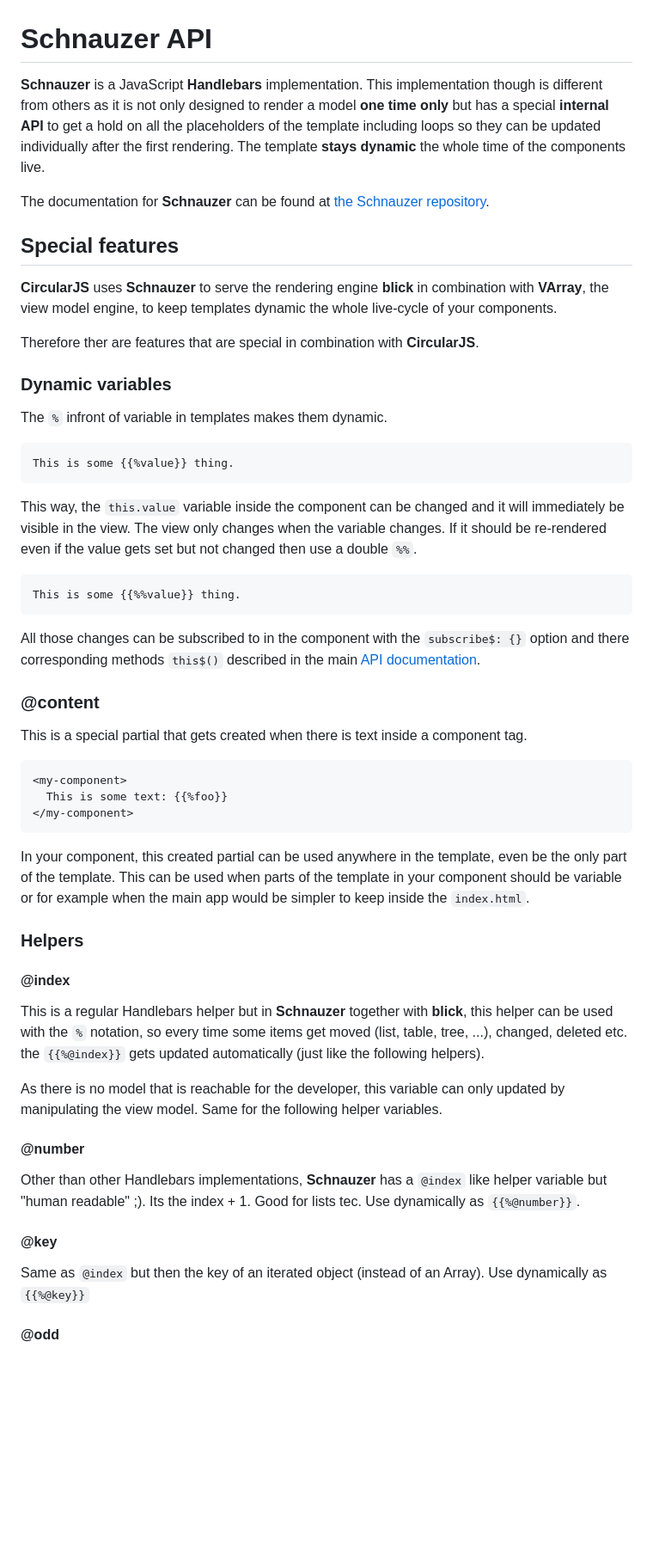
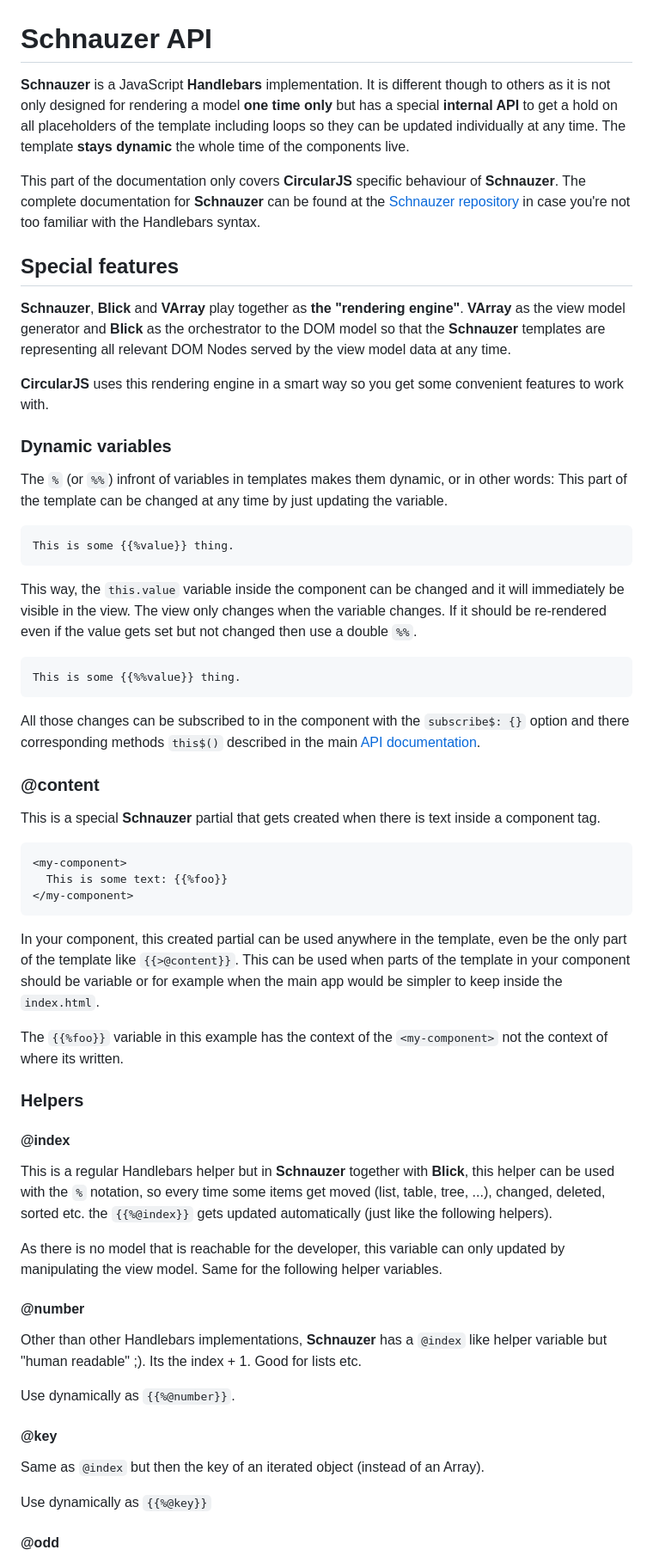
Before and after one commit to PitPik/circularjs, a Markdown page: documentation/SCHNAUZER.md, the part around one of its changes. Shown at 86% size. GitHub-like rendering; blank space fills up the shorter version.

````diff
--- a/documentation/SCHNAUZER.md
+++ b/documentation/SCHNAUZER.md
@@ -1,27 +1,27 @@
 # Schnauzer API
 
-**Schnauzer** is a JavaScript **Handlebars** implementation. This implementation though is different from others as it is not only designed to render a model **one time only** but has a special **internal API** to get a hold on all the placeholders of the template including loops so they can be updated individually after the first rendering. The template **stays dynamic** the whole time of the components live.
+**Schnauzer** is a JavaScript **Handlebars** implementation. It is different though to others as it is not only designed for rendering a model **one time only** but has a special **internal API** to get a hold on all placeholders of the template including loops so they can be updated individually at any time. The template **stays dynamic** the whole time of the components live.
 
-The documentation for **Schnauzer** can be found at [the Schnauzer repository](https://github.com/PitPik/Schnauzer).
+This part of the documentation only covers **CircularJS** specific behaviour of **Schnauzer**. The complete documentation for **Schnauzer** can be found at the [Schnauzer repository](https://github.com/PitPik/Schnauzer) in case you're not too familiar with the Handlebars syntax.
 
 ## Special features
 
-**CircularJS** uses **Schnauzer** to serve the rendering engine **blick** in combination with **VArray**, the view model engine, to keep templates dynamic the whole live-cycle of your components.
+**Schnauzer**, **Blick** and **VArray** play together as **the "rendering engine"**. **VArray** as the view model generator and **Blick** as the orchestrator to the DOM model so that the **Schnauzer** templates are representing all relevant DOM Nodes served by the view model data at any time.
 
-Therefore ther are features that are special in combination with **CircularJS**.
+**CircularJS** uses this rendering engine in a smart way so you get some convenient features to work with.
 
 ### Dynamic variables
 
-The `%` infront of variable in templates makes them dynamic.
+The `%` (or `%%`) infront of variables in templates makes them dynamic, or in other words: This part of the template can be changed at any time by just updating the variable.
 
-```HTML
+```Handlebars
 This is some {{%value}} thing.
 ```
 
 This way, the `this.value` variable inside the component can be changed and it will immediately be visible in the view.
 The view only changes when the variable changes. If it should be re-rendered even if the value gets set but not changed then use a double `%%`.
 
-```HTML
+```Handlebars
 This is some {{%%value}} thing.
 ```
 
@@ -29,32 +29,37 @@ All those changes can be subscribed to in the component with the `subscribe$: {}
 
 ### @content
 
-This is a special partial that gets created when there is text inside a component tag.
+This is a special **Schnauzer** partial that gets created when there is text inside a component tag.
 
-```HTML
+```Handlebars
 <my-component>
   This is some text: {{%foo}}
 </my-component>
 ```
 
-In your component, this created partial can be used anywhere in the template, even be the only part of the template. This can be used when parts of the template in your component should be variable or for example when the main app would be simpler to keep inside the `index.html`.
+In your component, this created partial can be used anywhere in the template, even be the only part of the template like `{{>@content}}`. This can be used when parts of the template in your component should be variable or for example when the main app would be simpler to keep inside the `index.html`.
+
+The `{{%foo}}` variable in this example has the context of the `<my-component>` not the context of where its written.
 
 ### Helpers
 
 #### @index
 
-This is a regular Handlebars helper but in **Schnauzer** together with **blick**, this helper can be used with the `%` notation, so every time some items get moved (list, table, tree, ...), changed, deleted etc. the `{{%@index}}` gets updated automatically (just like the following helpers).
+This is a regular Handlebars helper but in **Schnauzer** together with **Blick**, this helper can be used with the `%` notation, so every time some items get moved (list, table, tree, ...), changed, deleted, sorted etc. the `{{%@index}}` gets updated automatically (just like the following helpers).
 
 As there is no model that is reachable for the developer, this variable can only updated by manipulating the view model. Same for the following helper variables.
 
 #### @number
 
-Other than other Handlebars implementations, **Schnauzer** has a `@index` like helper variable but "human readable" ;). Its the index + 1. Good for lists tec.
+Other than other Handlebars implementations, **Schnauzer** has a `@index` like helper variable but "human readable" ;). Its the index + 1. Good for lists etc.
+
 Use dynamically as `{{%@number}}`.
 
 #### @key
 
-Same as `@index` but then the key of an iterated object (instead of an Array). Use dynamically as `{{%@key}}`
+Same as `@index` but then the key of an iterated object (instead of an Array).
+
+Use dynamically as `{{%@key}}`
 
 #### @odd
 
````
Also changed, not shown: other parts of documentation/SCHNAUZER.md (+67 -4 lines).
